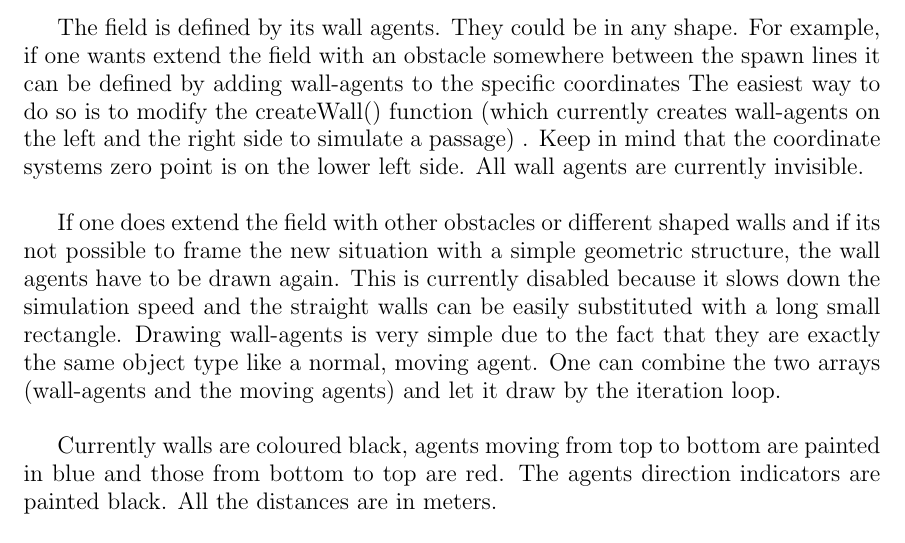
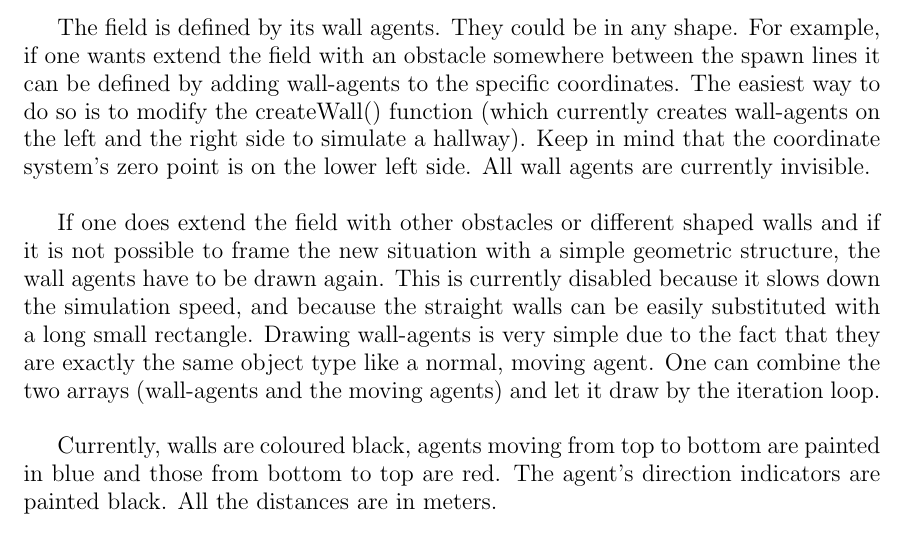
Before and after one commit to ratheile/MSSSM, a LaTeX document (doc/latex/report.tex, which reads doc/latex/Implementation.tex): part of page 21 of 67, cut so that both start at the same text. Compiled offline with pdfLaTeX; the source files are stored in an older character set and shown here as Unicode.

Commit message:
Read- and correct-through Mosi

```diff
--- a/doc/latex/Implementation.tex
+++ b/doc/latex/Implementation.tex
@@ -11,30 +7,30 @@
 \subsection{Agents}
 \input{Agents.tex}
 
+%How is the field drawn? (0/0) is bottom left, explain shortening the field
 \subsection{Drawing of the field}\label{drawField}
-%Wie wird das Feld gezeichnet?
-%Implementierung der Zeichnung von Mosi.
-%Nullpunkt des Koordinatensystems links unten
-%auch Kürzung des Feldes erwähnen
+%Implementierung der Zeichnung von Mosi!!!
 To draw the field, the matlab API is used in a very basic way. Matlab supports the drawing of different shapes like circles, squares and lines. They can be combined in a single plot to create more complex graphic objects. The field is repainted after every simulation step by different functions. There is a separate function for the wall painting and to paint the spawn-lines on both sides. The agents are painted in two steps. First it paints a round "rectangle" to create a cyclic shape and then, if the user desires, direction indicators on top of it. All the drawing functions are processed in a procedural manner. Every agent is handled individually.\\
 
-The field is defined by its wall agents. They could be in any shape. For example, if one wants extend the field with an obstacle somewhere between the spawn lines it can be defined by adding wall-agents to the specific coordinates The easiest way to do so is to modify the createWall() function (which currently creates wall-agents on the left and the right side to simulate a passage) . Keep in mind that the coordinate systems zero point is on the lower left side.  All wall agents are currently invisible. \\
+The field is defined by its wall agents. They could be in any shape. For example, if one wants extend the field with an obstacle somewhere between the spawn lines it can be defined by adding wall-agents to the specific coordinates. The easiest way to do so is to modify the createWall() function (which currently creates wall-agents on the left and the right side to simulate a hallway). Keep in mind that the coordinate system's zero point is on the lower left side. All wall agents are currently invisible.\\
 
-If one does extend the field with other obstacles or different shaped walls and if its not possible to frame the new situation with a simple geometric structure, the wall agents have to be drawn again. This is currently disabled because it slows down the simulation speed and the straight walls can be easily substituted with a long small rectangle. Drawing wall-agents is very simple due to the fact that they are exactly the same object type like a normal, moving agent. One can combine the two arrays (wall-agents and the moving agents) and let it draw by the iteration loop.\\
+If one does extend the field with other obstacles or different shaped walls and if it is not possible to frame the new situation with a simple geometric structure, the wall agents have to be drawn again. This is currently disabled because it slows down the simulation speed, and because the straight walls can be easily substituted with a long small rectangle. Drawing wall-agents is very simple due to the fact that they are exactly the same object type like a normal, moving agent. One can combine the two arrays (wall-agents and the moving agents) and let it draw by the iteration loop.\\
 
-Currently walls are coloured black, agents moving from top to bottom are painted in blue and those from bottom to top are red. The agents direction indicators are painted black. All the distances are in meters.
+Currently, walls are coloured black, agents moving from top to bottom are painted in blue and those from bottom to top are red. The agent's direction indicators are painted black. All the distances are in meters.
 
+%Description of the logical functions
 \subsection{Logical functions}\label{logic}
 \input{LogicFunctions.tex}
 
+%description of iteration function and collision detection, also spawning agents
 \subsection{Iteration}
 \input{Iteration}
-%Iterationsfunktion und Kollisionsabfragen hier beschreiben.
-%Ebenso die Erschaffung der Agents durch spawn
 
+%Description of data readout
 \subsection{Readout of informations of after a simulation}
 \input{readout.tex}
 
+%Description of the constant's definitions
 \subsection{Defining all constants}
 \input{constants.tex}
 
```
Also changed, not shown: doc/latex/Implementation.tex (8 more changed lines).
